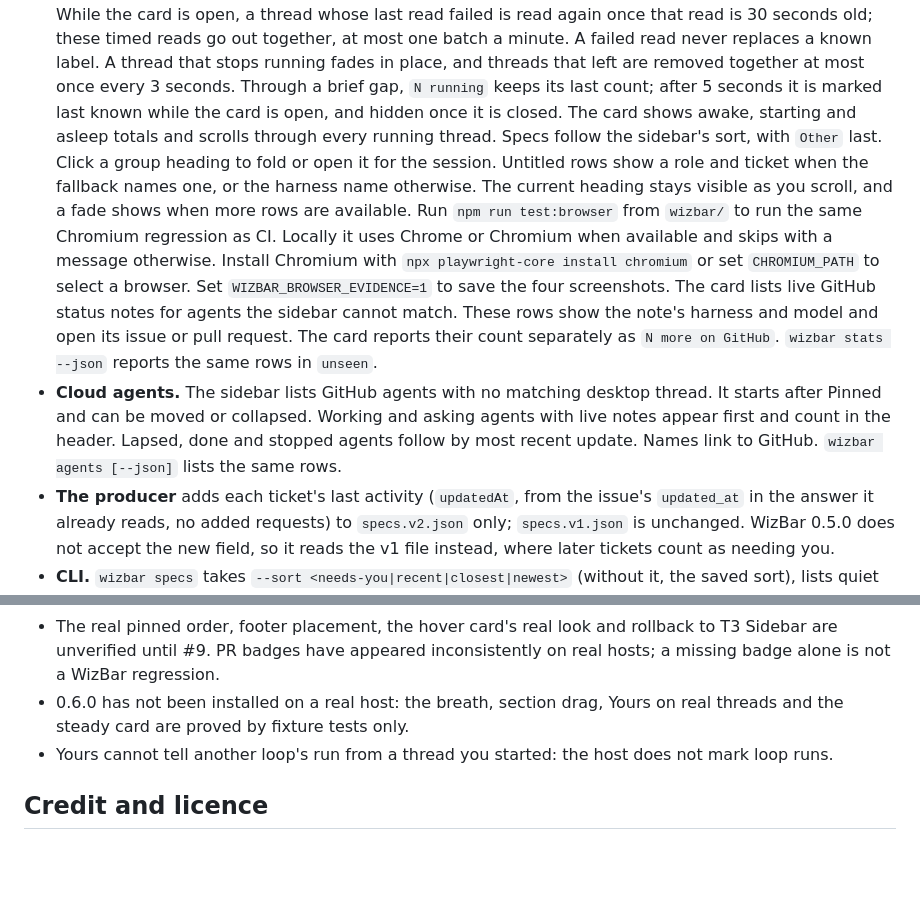
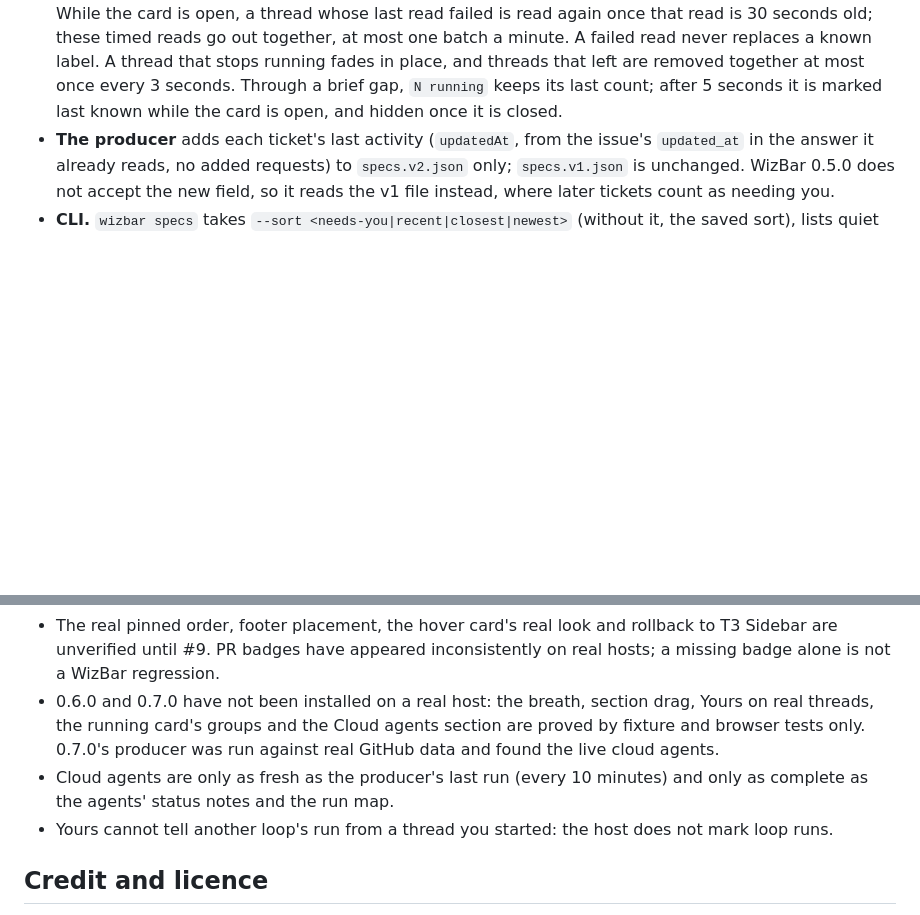
Before and after one commit to openwizdev/WizPlugins, a Markdown page: wizbar/README.md, 2 parts joined by grey strips. Drawn GitHub-style; blank space fills up the shorter version.

```diff
--- a/wizbar/README.md
+++ b/wizbar/README.md
@@ -90,25 +99,6 @@ Pinned, snoozed, muted and settled matches stay on their shelves.
   and threads that left are removed together at most once every 3 seconds.
   Through a brief gap, `N running` keeps its last count; after 5 seconds it is
   marked last known while the card is open, and hidden once it is closed.
-  The card shows awake, starting and asleep totals and scrolls through every
-  running thread. Specs follow the sidebar's sort, with `Other` last. Click a
-  group heading to fold or open it for the session. Untitled rows show a role
-  and ticket when the fallback names one, or the harness name otherwise.
-  The current heading stays visible as you scroll, and a fade shows
-  when more rows are available. Run `npm run test:browser` from `wizbar/`
-  to run the same Chromium regression as CI. Locally it uses Chrome or
-  Chromium when available and skips with a message otherwise. Install
-  Chromium with `npx playwright-core install chromium` or set
-  `CHROMIUM_PATH` to select a browser. Set `WIZBAR_BROWSER_EVIDENCE=1`
-  to save the four screenshots.
-  The card lists live GitHub status notes for agents the sidebar cannot match. These rows show the note's harness and model and open its issue or
-  pull request. The card reports their count separately as `N more on GitHub`.
-  `wizbar stats --json` reports the same rows in `unseen`.
-- **Cloud agents.** The sidebar lists GitHub agents with no matching desktop
-  thread. It starts after Pinned and can be moved or collapsed. Working and
-  asking agents with live notes appear first and count in the header.
-  Lapsed, done and stopped agents follow by most recent update.
-  Names link to GitHub. `wizbar agents [--json]` lists the same rows.
 - **The producer** adds each ticket's last activity (`updatedAt`, from the
   issue's `updated_at` in the answer it already reads, no added requests) to
   `specs.v2.json` only; `specs.v1.json` is unchanged. WizBar 0.5.0 does not
@@ -435,9 +425,12 @@ item that is neither a command nor listed here.
 - The real pinned order, footer placement, the hover card's real look and
   rollback to T3 Sidebar are unverified until #9. PR badges have appeared
   inconsistently on real hosts; a missing badge alone is not a WizBar regression.
-- 0.6.0 has not been installed on a real host: the breath, section drag,
-  Yours on real threads and the steady card are proved by fixture
-  tests only.
+- 0.6.0 and 0.7.0 have not been installed on a real host: the breath, section
+  drag, Yours on real threads, the running card's groups and the Cloud agents
+  section are proved by fixture and browser tests only. 0.7.0's producer was
+  run against real GitHub data and found the live cloud agents.
+- Cloud agents are only as fresh as the producer's last run (every 10
+  minutes) and only as complete as the agents' status notes and the run map.
 - Yours cannot tell another loop's run from a thread you started: the host
   does not mark loop runs.
 
```
Also changed, not shown: other parts of wizbar/README.md (+35 -26 lines), README.md (+1 -1 lines), changes/wizbar-0-7.md (added, +3 -0 lines), marketplace/overview/wizbar.md (+14 -12 lines), docs/images/wizbar.png, marketplace/screenshots/wizbar/wizbar-0-6.png (deleted), marketplace/screenshots/wizbar/wizbar-0-7.png (added), 4 other files.
